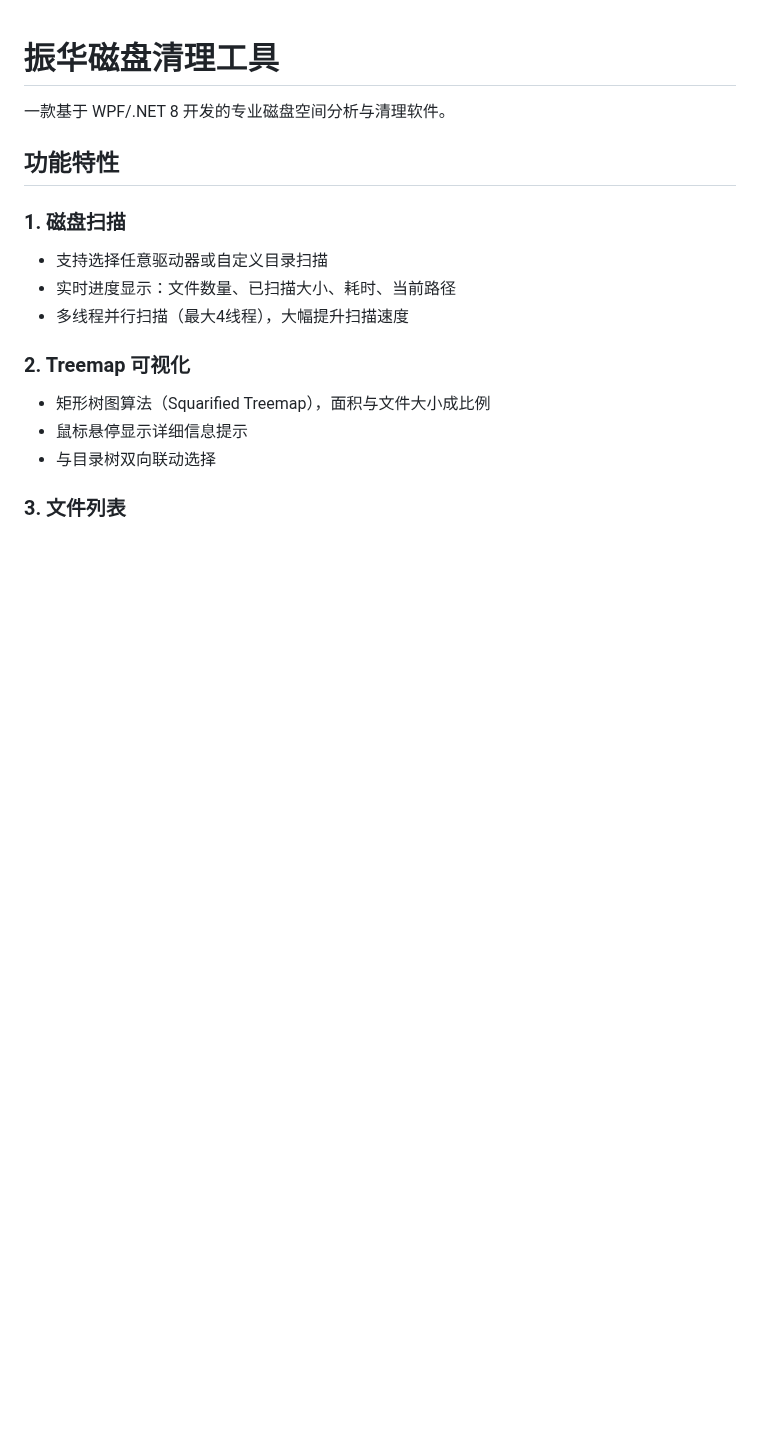
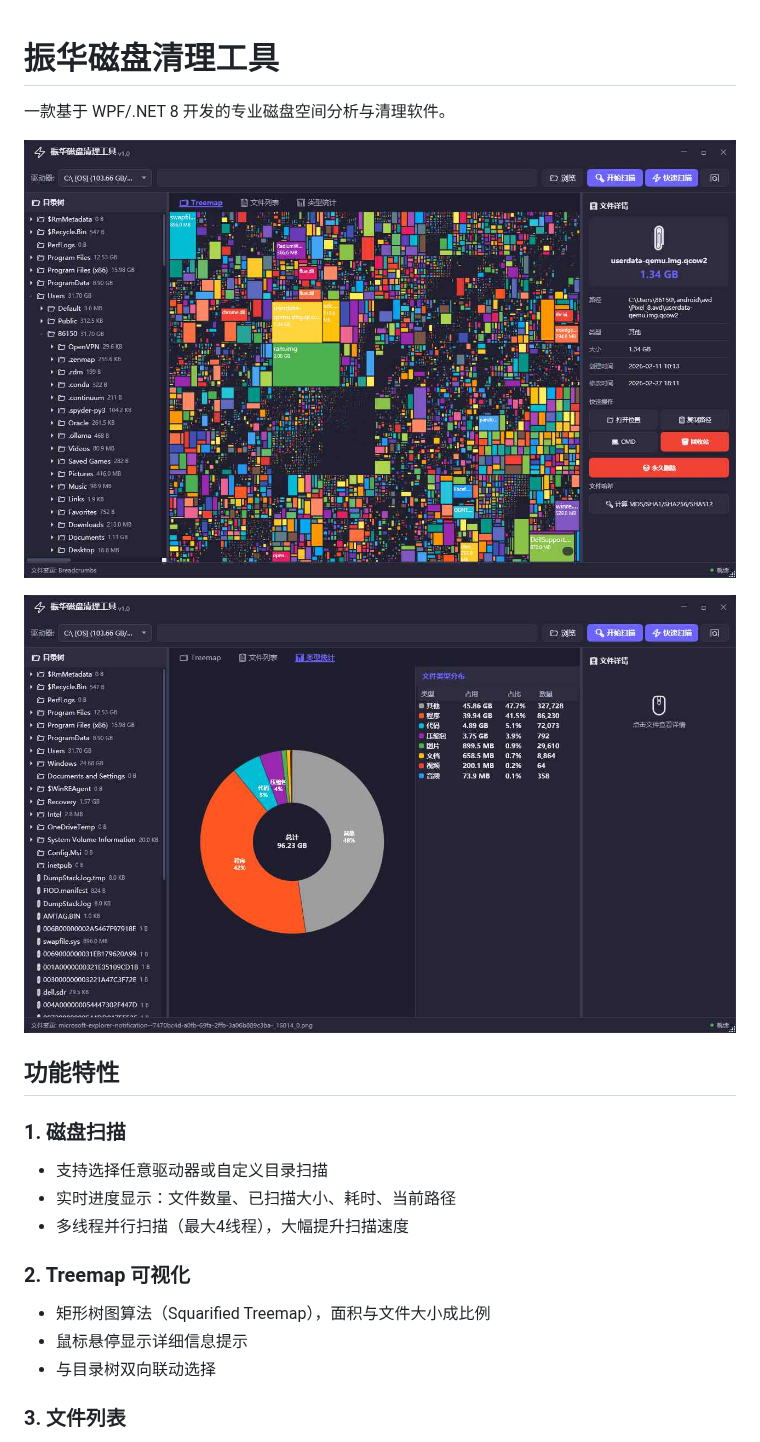
Before and after one commit to qyhua0/zhenhuaDiskCleaner, a Markdown page: README.md, the part around the change. Drawn GitHub-style; pictures changed too: images/main.jpg (added), images/main2.jpg (added); blank space fills up the shorter version.

```diff
--- a/README.md
+++ b/README.md
@@ -1,6 +1,11 @@
 # 振华磁盘清理工具
 
 一款基于 WPF/.NET 8 开发的专业磁盘空间分析与清理软件。
+
+
+![主图](./images/main.jpg)
+
+![主图2](./images/main2.jpg)
 
 ## 功能特性
 
```
Also changed, not shown: 1 other file.
